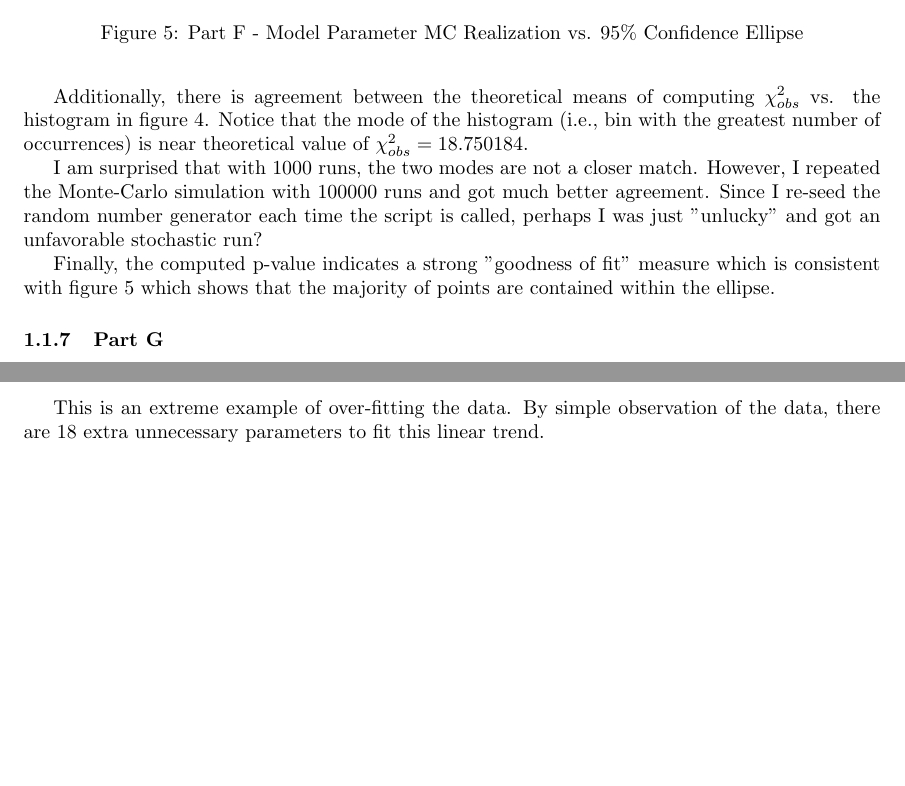
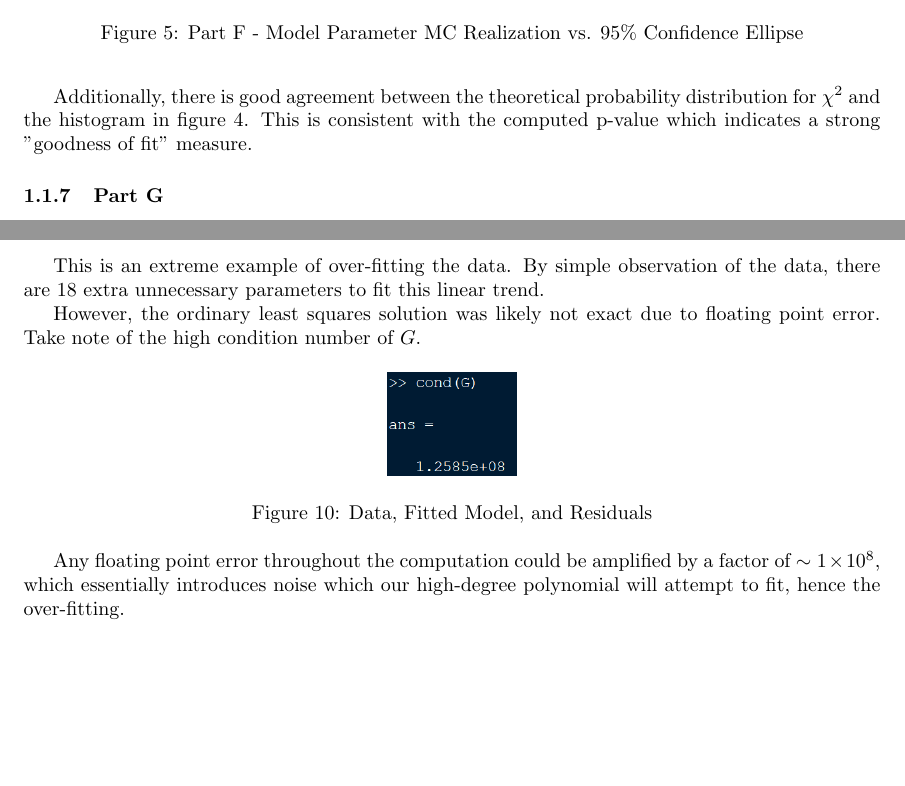
Before and after one commit to divadnoslo/Inverse-Problems, a LaTeX problem sheet (homework-02/latex/solutions.tex, which reads homework-02/latex/prob1.tex, homework-02/latex/prob2.tex): two parts of pages 8 and 13 of 13, joined at a grey line, cut so that both start at the same text, the shorter picture padded with empty space. Compiled offline with pdfLaTeX.

Commit message:
fixed a few issues in homework 2 -- will re-submit this version

```diff
--- a/homework-02/latex/prob1.tex
+++ b/homework-02/latex/prob1.tex
@@ -182,11 +182,7 @@ First, the Monte-Carlo realizations for the model parameters are consistent with
 \end{figure}
 \FloatBarrier
 
-Additionally, there is agreement between the theoretical means of computing $\chi^2_{obs}$ vs. the histogram in figure \ref{fig: prob1 partE 2}. Notice that the mode of the histogram (i.e., bin with the greatest number of occurrences) is near theoretical value of $\chi^2_{obs} = \textrm{18.750184}$.
-
-I am surprised that with 1000 runs, the two modes are not a closer match. However, I repeated the Monte-Carlo simulation with 100000 runs and got much better agreement. Since I re-seed the random number generator each time the script is called, perhaps I was just "unlucky" and got an unfavorable stochastic run?
-
-Finally, the computed p-value indicates a strong "goodness of fit" measure which is consistent with figure \ref{fig: prob1 partF} which shows that the majority of points are contained within the ellipse.
+Additionally, there is good agreement between the theoretical probability distribution for $\chi^2$ and the histogram in figure \ref{fig: prob1 partE 2}. This is consistent with the computed p-value which indicates a strong "goodness of fit" measure.
 
 
 \subsubsection{Part G}
--- a/homework-02/latex/prob2.tex
+++ b/homework-02/latex/prob2.tex
@@ -55,3 +55,15 @@ While $a_1$ equals one as expected, all other terms are \textit{close to zero, b
 \FloatBarrier
 
 This is an extreme example of over-fitting the data. By simple observation of the data, there are 18 extra unnecessary parameters to fit this linear trend.
+
+However, the ordinary least squares solution was likely not exact due to floating point error. Take note of the high condition number of $G$.
+
+\begin{figure}[h]
+	\centering
+	\includegraphics[width=0.15\textwidth]{./images/prob2_cond.png}
+	\caption{Data, Fitted Model, and Residuals}
+	\label{fig: prob2 rcond}
+\end{figure}
+\FloatBarrier
+
+Any floating point error throughout the computation could be amplified by a factor of $\sim 1 \times 10^{8}$, which essentially introduces noise which our high-degree polynomial will attempt to fit, hence the over-fitting.
```
Also changed, not shown: homework-02/latex/images/prob1_partA.eps, homework-02/latex/images/prob1_partC.eps, homework-02/latex/images/prob1_partE_1.eps, homework-02/latex/images/prob1_partE_2.eps, homework-02/latex/images/prob1_partF.eps, homework-02/latex/images/prob1_partG.eps, homework-02/latex/images/prob1_partH.eps, homework-02/latex/images/prob2_1.eps, homework-02/latex/images/prob2_cond.png (added), homework-02/latex/solutions.pdf, 1 other file.
